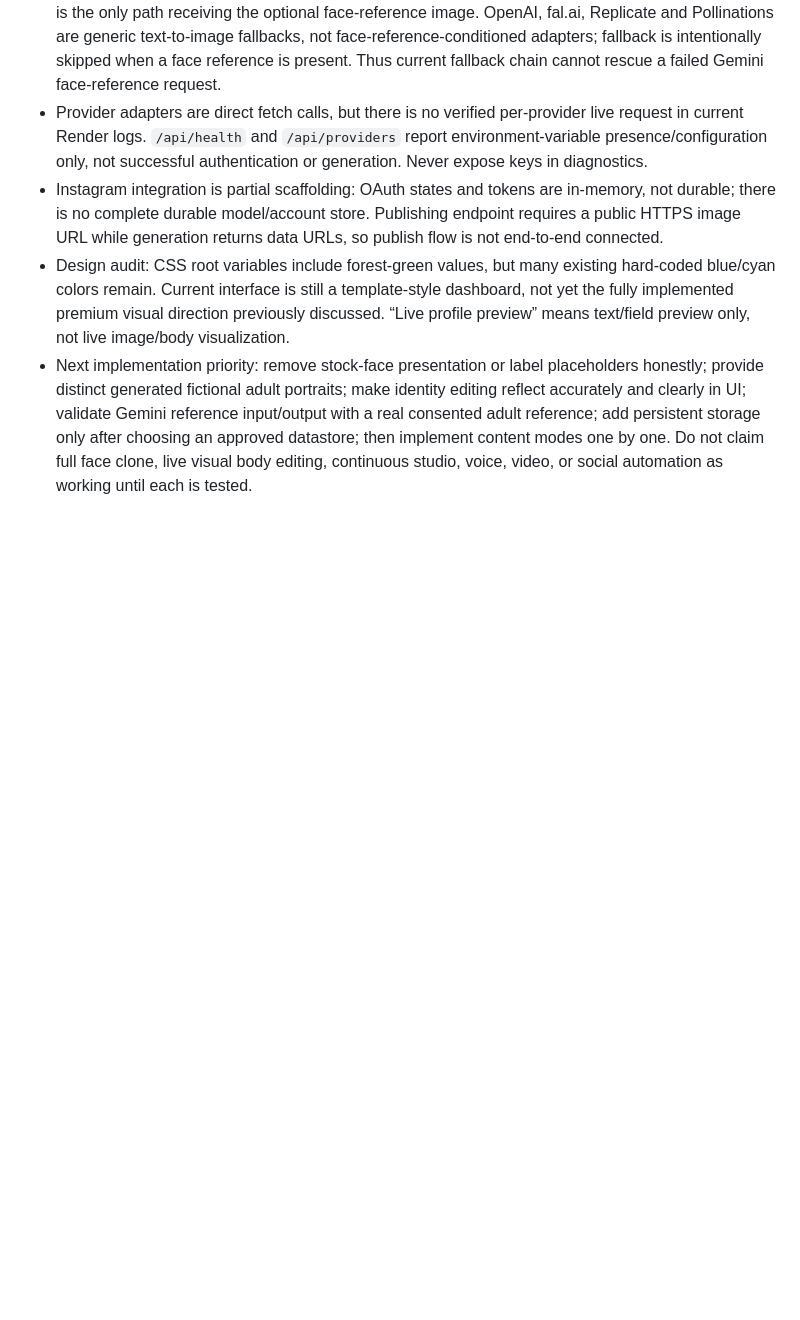
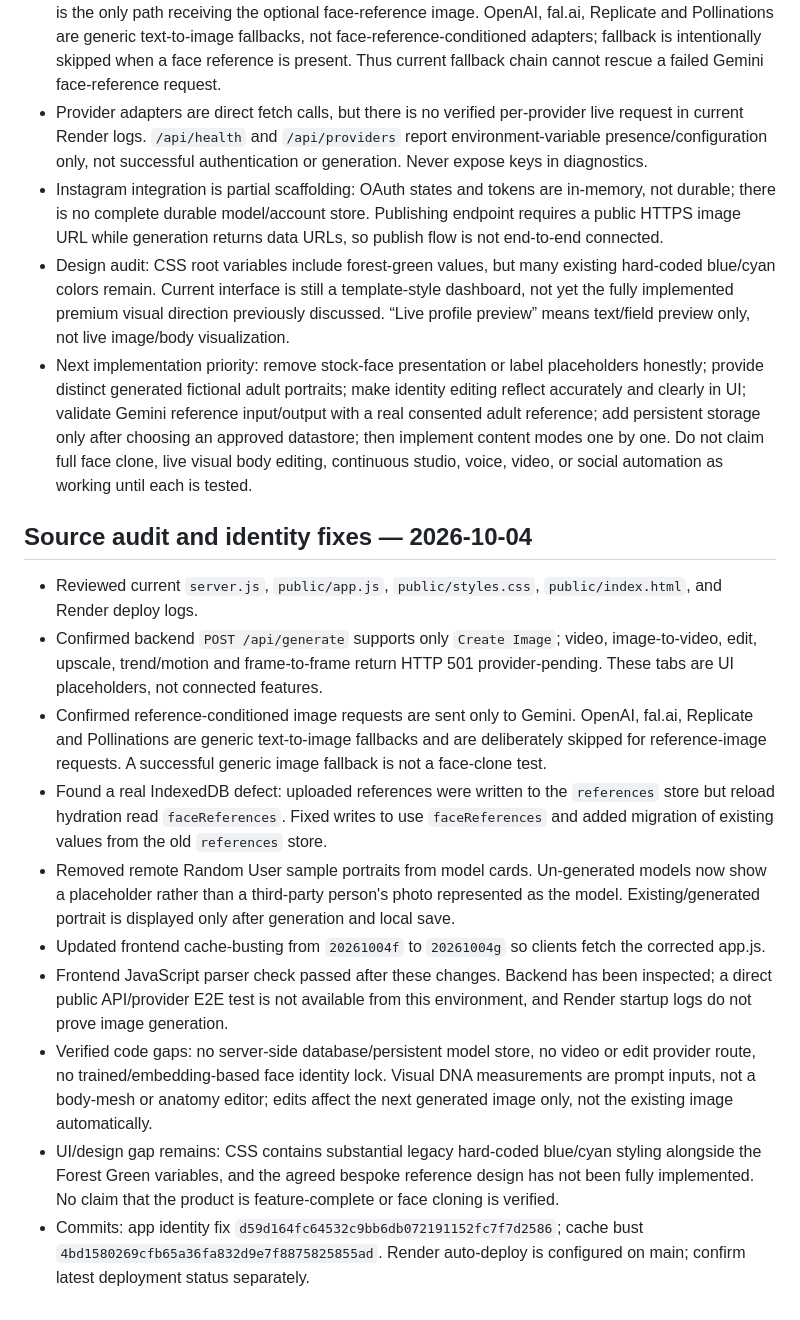
Before and after one commit to avneeshdimri555/dimri-model-fan-studio, a Markdown page: PROJECT_STATUS.md, the part around the change. Rendered like a GitHub page; blank space fills up the shorter version.

Commit message:
Document source audit and identity fixes

```diff
--- a/PROJECT_STATUS.md
+++ b/PROJECT_STATUS.md
@@ -199,3 +199,16 @@ The redesigned frontend, consent-gated reference conditioning, per-model social/
 - Instagram integration is partial scaffolding: OAuth states and tokens are in-memory, not durable; there is no complete durable model/account store. Publishing endpoint requires a public HTTPS image URL while generation returns data URLs, so publish flow is not end-to-end connected.
 - Design audit: CSS root variables include forest-green values, but many existing hard-coded blue/cyan colors remain. Current interface is still a template-style dashboard, not yet the fully implemented premium visual direction previously discussed. “Live profile preview” means text/field preview only, not live image/body visualization.
 - Next implementation priority: remove stock-face presentation or label placeholders honestly; provide distinct generated fictional adult portraits; make identity editing reflect accurately and clearly in UI; validate Gemini reference input/output with a real consented adult reference; add persistent storage only after choosing an approved datastore; then implement content modes one by one. Do not claim full face clone, live visual body editing, continuous studio, voice, video, or social automation as working until each is tested.
+
+
+## Source audit and identity fixes — 2026-10-04
+- Reviewed current `server.js`, `public/app.js`, `public/styles.css`, `public/index.html`, and Render deploy logs.
+- Confirmed backend `POST /api/generate` supports only `Create Image`; video, image-to-video, edit, upscale, trend/motion and frame-to-frame return HTTP 501 provider-pending. These tabs are UI placeholders, not connected features.
+- Confirmed reference-conditioned image requests are sent only to Gemini. OpenAI, fal.ai, Replicate and Pollinations are generic text-to-image fallbacks and are deliberately skipped for reference-image requests. A successful generic image fallback is not a face-clone test.
+- Found a real IndexedDB defect: uploaded references were written to the `references` store but reload hydration read `faceReferences`. Fixed writes to use `faceReferences` and added migration of existing values from the old `references` store.
+- Removed remote Random User sample portraits from model cards. Un-generated models now show a placeholder rather than a third-party person's photo represented as the model. Existing/generated portrait is displayed only after generation and local save.
+- Updated frontend cache-busting from `20261004f` to `20261004g` so clients fetch the corrected app.js.
+- Frontend JavaScript parser check passed after these changes. Backend has been inspected; a direct public API/provider E2E test is not available from this environment, and Render startup logs do not prove image generation.
+- Verified code gaps: no server-side database/persistent model store, no video or edit provider route, no trained/embedding-based face identity lock. Visual DNA measurements are prompt inputs, not a body-mesh or anatomy editor; edits affect the next generated image only, not the existing image automatically.
+- UI/design gap remains: CSS contains substantial legacy hard-coded blue/cyan styling alongside the Forest Green variables, and the agreed bespoke reference design has not been fully implemented. No claim that the product is feature-complete or face cloning is verified.
+- Commits: app identity fix `d59d164fc64532c9bb6db072191152fc7f7d2586`; cache bust `4bd1580269cfb65a36fa832d9e7f8875825855ad`. Render auto-deploy is configured on main; confirm latest deployment status separately.
```
